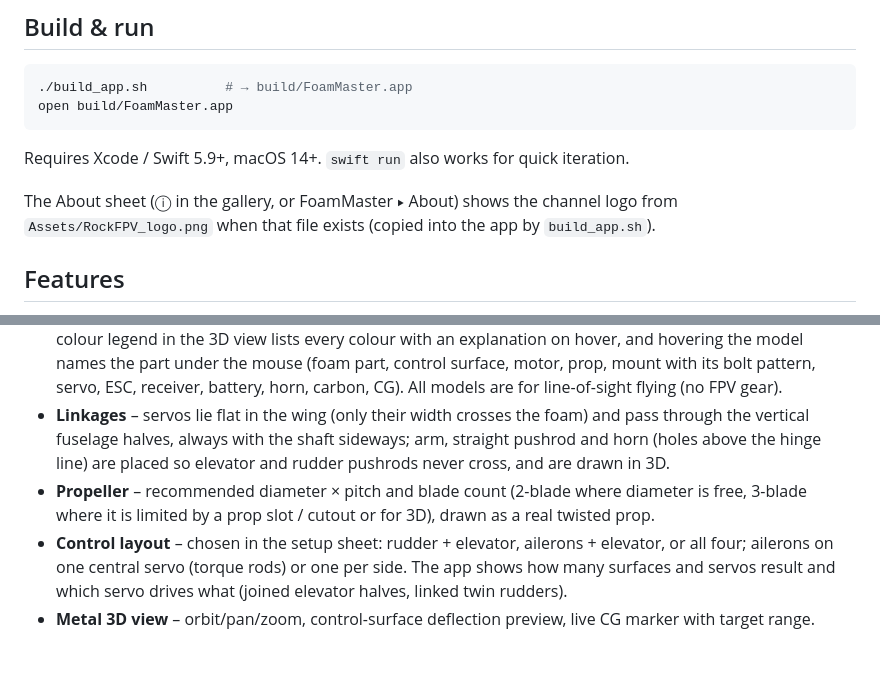
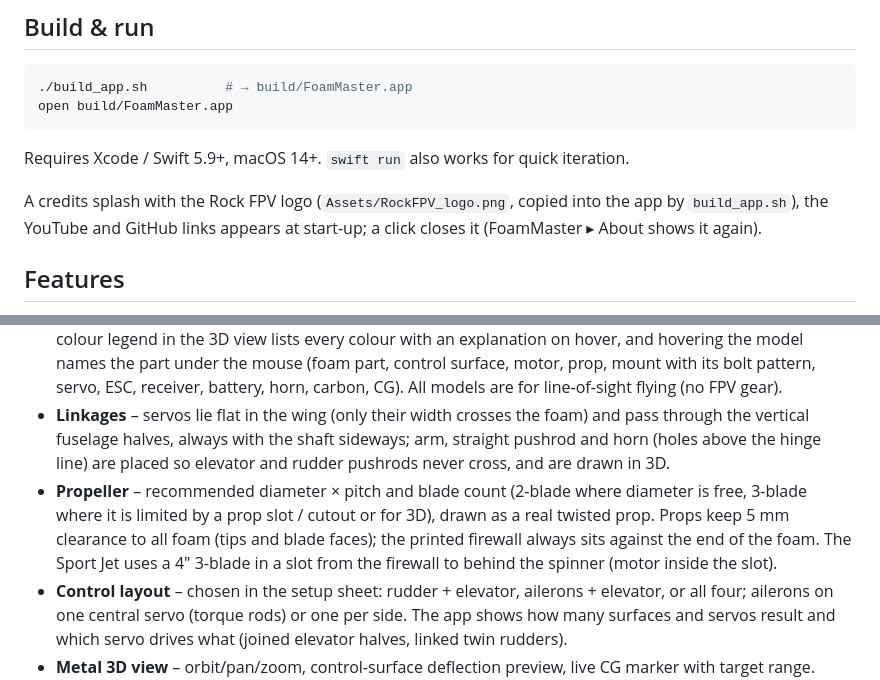
Before and after one commit to lydianb79/FoamMaster, a Markdown page: README.md, 2 parts joined by grey strips. GitHub-like rendering; blank space fills up the shorter version.

```diff
--- a/README.md
+++ b/README.md
@@ -13,7 +13,7 @@ open build/FoamMaster.app
 
 Requires Xcode / Swift 5.9+, macOS 14+. `swift run` also works for quick iteration.
 
-The About sheet (ⓘ in the gallery, or FoamMaster ▸ About) shows the channel logo from `Assets/RockFPV_logo.png` when that file exists (copied into the app by `build_app.sh`).
+A credits splash with the Rock FPV logo (`Assets/RockFPV_logo.png`, copied into the app by `build_app.sh`), the YouTube and GitHub links appears at start-up; a click closes it (FoamMaster ▸ About shows it again).
 
 ## Features
 
@@ -27,7 +27,7 @@ The About sheet (ⓘ in the gallery, or FoamMaster ▸ About) shows the channel
 - **Control layouts** – tailed planes: ailerons + elevator, or ailerons + elevator + rudder (flat wings need ailerons); NutBall: always rudder + elevator.
 - **Component layout** – ESC (green) and receiver (cyan) sit on the visible side where the leads reach. The colour legend in the 3D view lists every colour with an explanation on hover, and hovering the model names the part under the mouse (foam part, control surface, motor, prop, mount with its bolt pattern, servo, ESC, receiver, battery, horn, carbon, CG). All models are for line-of-sight flying (no FPV gear).
 - **Linkages** – servos lie flat in the wing (only their width crosses the foam) and pass through the vertical fuselage halves, always with the shaft sideways; arm, straight pushrod and horn (holes above the hinge line) are placed so elevator and rudder pushrods never cross, and are drawn in 3D.
-- **Propeller** – recommended diameter × pitch and blade count (2-blade where diameter is free, 3-blade where it is limited by a prop slot / cutout or for 3D), drawn as a real twisted prop.
+- **Propeller** – recommended diameter × pitch and blade count (2-blade where diameter is free, 3-blade where it is limited by a prop slot / cutout or for 3D), drawn as a real twisted prop. Props keep 5 mm clearance to all foam (tips and blade faces); the printed firewall always sits against the end of the foam. The Sport Jet uses a 4" 3-blade in a slot from the firewall to behind the spinner (motor inside the slot).
 - **Control layout** – chosen in the setup sheet: rudder + elevator, ailerons + elevator, or all four; ailerons on one central servo (torque rods) or one per side. The app shows how many surfaces and servos result and which servo drives what (joined elevator halves, linked twin rudders).
 - **Metal 3D view** – orbit/pan/zoom, control-surface deflection preview, live CG marker with target range. Printed parts (motor mount, servo frames, battery tray) are drawn from the same meshes as the STL export, the motor as stator, bell and shaft, and ESCs and the receiver are shown in place (outside the foam) with their leads.
 - **Materials** – Depron or EPP in 3 / 5 / 6 / 10 mm, optional carbon spar.
```
Also changed, not shown: Assets/RockFPV_logo.png (added), 14 other files.
